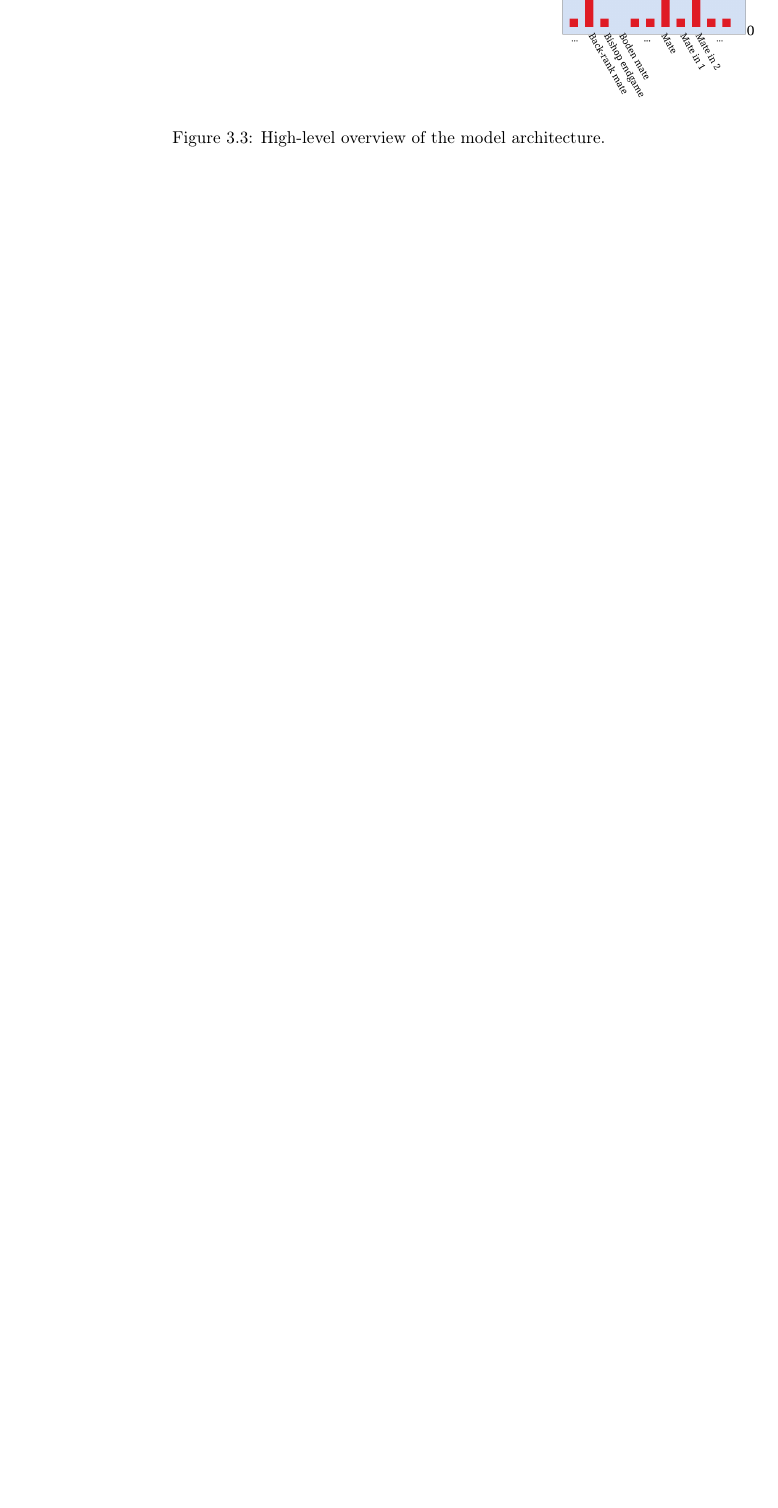
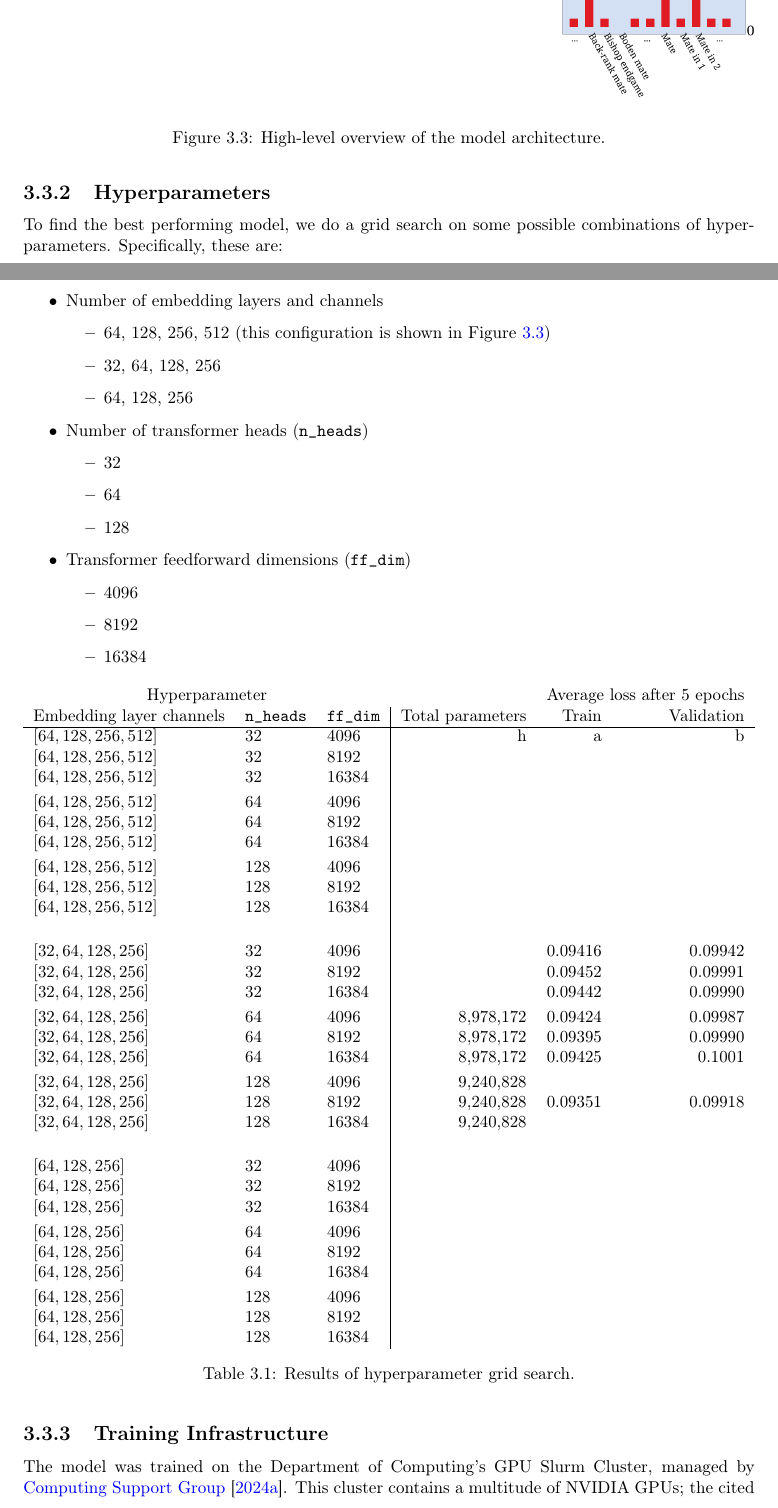
Before and after one commit to mike-sorokin/chess-analysis, a LaTeX thesis (report/main.tex, which reads report/project/project.tex): part of page 20 of 39 before the commit and two parts of pages 22 and 23 of 44 after it, the two joined at a grey line, cut so that both start at the same text, the shorter picture padded with empty space. Compiled offline with pdfLaTeX.

Commit message:
Report progress

```diff
--- a/report/project/project.tex
+++ b/report/project/project.tex
@@ -91,10 +133,103 @@ black-to-move puzzles.
         \label{MLDiagram}
 \end{figure}
 
+\subsection{Hyperparameters}\label{mlS22}
+
+To find the best performing model, we do a grid search on some possible
+combinations of hyperparameters. Specifically, these are:
+
+\begin{itemize}
+
+  \item Number of embedding layers and channels
+    \begin{itemize}
+      \item $64$, $128$, $256$, $512$ (this configuration is shown in Figure
+        \ref{MLDiagram})
+      \item $32$, $64$, $128$, $256$
+      \item $64$, $128$, $256$
+    \end{itemize}
+
+  \item Number of transformer heads (\texttt{n\_heads})
+    \begin{itemize}
+      \item $32$
+      \item $64$
+      \item $128$
+    \end{itemize}
+
+  \item Transformer feedforward dimensions (\texttt{ff\_dim})
+    \begin{itemize}
+      \item $4096$
+      \item $8192$
+      \item $16384$
+    \end{itemize}
+
+\end{itemize}
+
+
+\begin{table}[H]
+  \centering
+  \begin{adjustbox}{width=\textwidth}
+    \begin{tabular}{lll|rrr}
+
+      \multicolumn{3}{c}{Hyperparameter} && \multicolumn{2}{c}{Average loss
+      after 5 epochs} \\
+
+      Embedding layer channels & \texttt{n\_heads} & \texttt{ff\_dim} & Total
+      parameters & Train & Validation\\
+
+      \hline
+
+      $[64, 128, 256, 512 ]$& $32$ & $4096$ & h & a & b  \\
+      $[64, 128, 256, 512 ]$& $32$ & $8192$ & && \\
+      $[64, 128, 256, 512 ]$& $32$ & $16384$ & && \\[0.1cm]
+
+      $[64, 128, 256, 512 ]$& $64$ & $4096$ & && \\
+      $[64, 128, 256, 512 ]$& $64$ & $8192$ & && \\
+      $[64, 128, 256, 512 ]$& $64$ & $16384$ & && \\[0.1cm]
+
+      $[64, 128, 256, 512 ]$& $128$ & $4096$ & && \\
+      $[64, 128, 256, 512 ]$& $128$ & $8192$ & && \\
+      $[64, 128, 256, 512 ]$& $128$ & $16384$ & && \\[0.5cm]
 
 
 
+      $[32, 64, 128, 256 ]$& $32$ & $4096$ & & 0.09416 & 0.09942 \\
+      $[32, 64, 128, 256 ]$& $32$ & $8192$ & & 0.09452 & 0.09991 \\
+      $[32, 64, 128, 256 ]$& $32$ & $16384$ & & 0.09442 & 0.09990 \\[0.1cm]
 
+      $[32, 64, 128, 256 ]$& $64$ & $4096$ & 8,978,172 & 0.09424 & 0.09987 \\
+      $[32, 64, 128, 256 ]$& $64$ & $8192$ & 8,978,172 & 0.09395 & 0.09990 \\
+      $[32, 64, 128, 256 ]$& $64$ & $16384$ & 8,978,172 & 0.09425 & 0.1001 \\[0.1cm]
+
+      $[32, 64, 128, 256 ]$& $128$ & $4096$ & 9,240,828 && \\
+      $[32, 64, 128, 256 ]$& $128$ & $8192$ & 9,240,828 & 0.09351 & 0.09918 \\
+      $[32, 64, 128, 256 ]$& $128$ & $16384$ & 9,240,828 && \\[0.5cm]
+
+
+
+      $[64, 128, 256 ]$& $32$ & $4096$ & && \\
+      $[64, 128, 256 ]$& $32$ & $8192$ & && \\
+      $[64, 128, 256 ]$& $32$ & $16384$ & && \\[0.1cm]
+
+      $[64, 128, 256 ]$& $64$ & $4096$ & && \\
+      $[64, 128, 256 ]$& $64$ & $8192$ & && \\
+      $[64, 128, 256 ]$& $64$ & $16384$ & && \\[0.1cm]
+
+      $[64, 128, 256 ]$& $128$  & $4096$ & && \\
+      $[64, 128, 256 ]$& $128$ & $8192$ & && \\
+      $[64, 128, 256 ]$& $128$ & $16384$ & && \\
+
+    \end{tabular}
+  \end{adjustbox}
+  \caption{Results of hyperparameter grid search.}
+  \label{tabHyperparam}
+\end{table}
+
+\subsection{Training Infrastructure}\label{mlS23}
+
+The model was trained on the Department of Computing's GPU Slurm Cluster,
+managed by \citet{csgGPU}. This cluster contains a multitude of NVIDIA GPUs;
+the cited website has an exhaustive list. Each epoch took approximately 1h-2h,
+depending on resource availability and hyperparameter combination.
 
 \chapter{The Tree-Based Approach}\label{treeChapter}
 
```
Also changed, not shown: report/background/background.tex (+1 -1 lines), report/bibs/bibliography.bib (+16 -0 lines), report/project/project.tex (85 more changed lines). Lines whose indentation alone changed are shown as unchanged.
